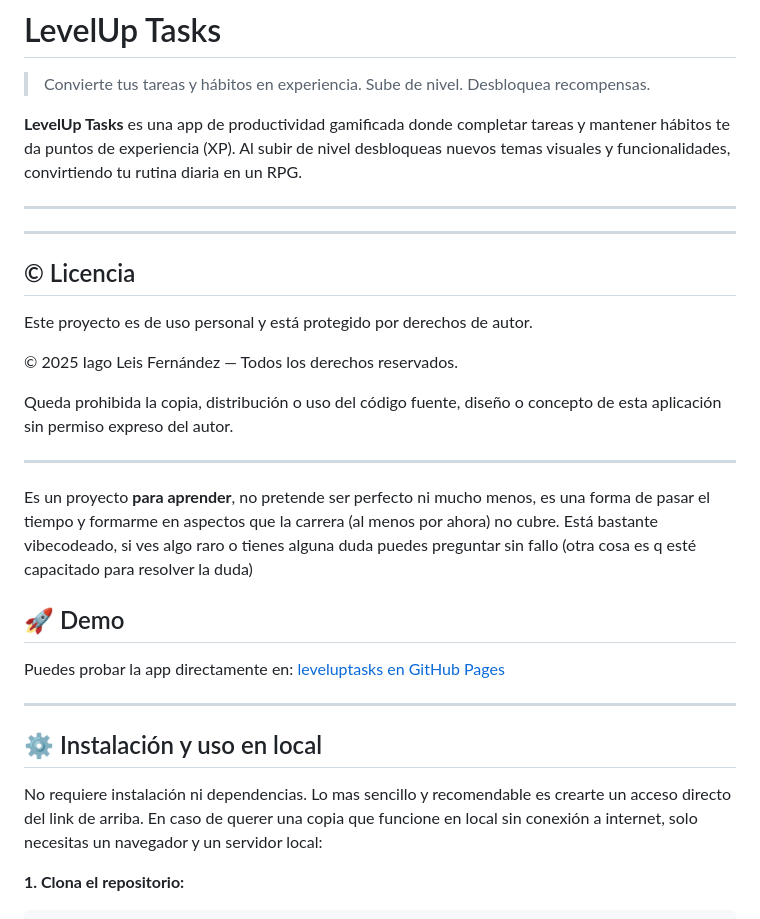
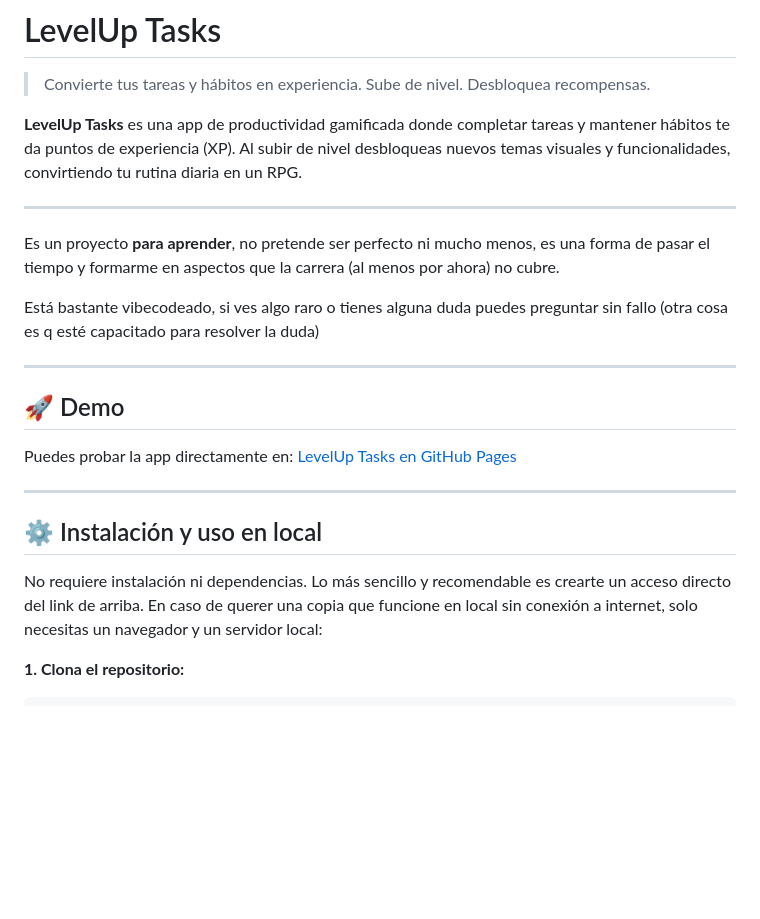
Before and after one commit to iagolays/LevelUpTasks, a Markdown page: README.md, the part around one of its changes. GitHub-like rendering; blank space fills up the shorter version.

````diff
--- a/README.md
+++ b/README.md
@@ -5,31 +5,22 @@
 **LevelUp Tasks** es una app de productividad gamificada donde completar tareas y mantener hábitos te da puntos de experiencia (XP). Al subir de nivel desbloqueas nuevos temas visuales y funcionalidades, convirtiendo tu rutina diaria en un RPG.
 
 ---
----
 
-## © Licencia
+Es un proyecto **para aprender**, no pretende ser perfecto ni mucho menos, es una forma de pasar el tiempo y formarme en aspectos que la carrera (al menos por ahora) no cubre.
 
-Este proyecto es de uso personal y está protegido por derechos de autor.
-
-© 2025 Iago Leis Fernández — Todos los derechos reservados.
-
-Queda prohibida la copia, distribución o uso del código fuente, diseño o concepto de esta aplicación sin permiso expreso del autor.
+Está bastante vibecodeado, si ves algo raro o tienes alguna duda puedes preguntar sin fallo (otra cosa es q esté capacitado para resolver la duda)
 
 ---
 
-Es un proyecto **para aprender**, no pretende ser perfecto ni mucho menos, es una forma de pasar el tiempo y formarme en aspectos que la carrera (al menos por ahora) no cubre.
-Está bastante vibecodeado, si ves algo raro o tienes alguna duda puedes preguntar sin fallo (otra cosa es q esté capacitado para resolver la duda)
-
 ## 🚀 Demo
 
-Puedes probar la app directamente en: [leveluptasks en GitHub Pages](https://iago-leis.github.io/LevelTasksUp)
+Puedes probar la app directamente en: [LevelUp Tasks en GitHub Pages](https://iago-leis.github.io/LevelTasksUp)
 
 ---
 
 ## ⚙️ Instalación y uso en local
 
-No requiere instalación ni dependencias. Lo mas sencillo y recomendable es crearte un acceso directo del link de arriba. En caso de querer una copia que funcione en
- local sin conexión a internet, solo necesitas un navegador y un servidor local:
+No requiere instalación ni dependencias. Lo más sencillo y recomendable es crearte un acceso directo del link de arriba. En caso de querer una copia que funcione en local sin conexión a internet, solo necesitas un navegador y un servidor local:
 
 **1. Clona el repositorio:**
 ```bash
````
Also changed, not shown: other parts of README.md (+22 -10 lines).
